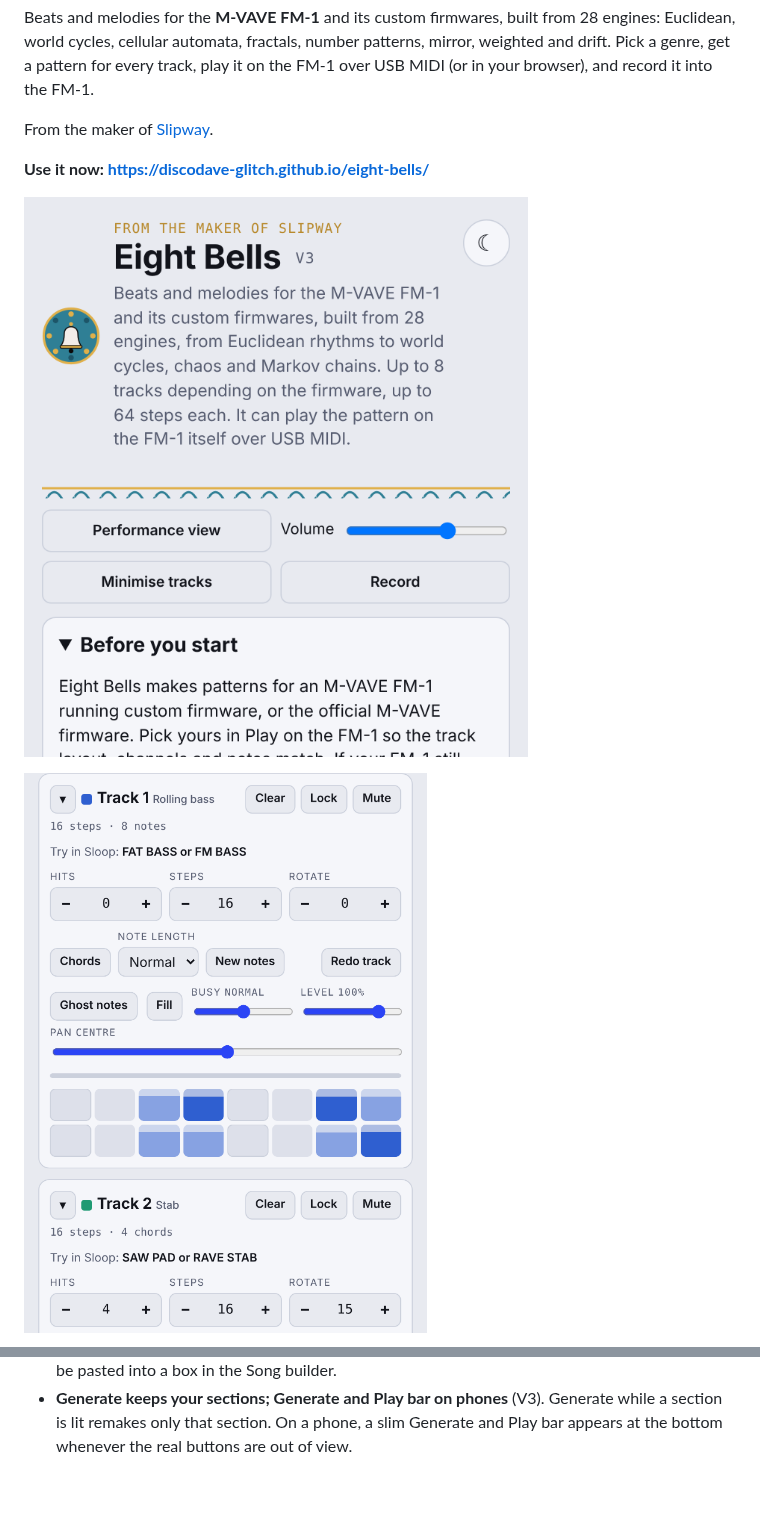
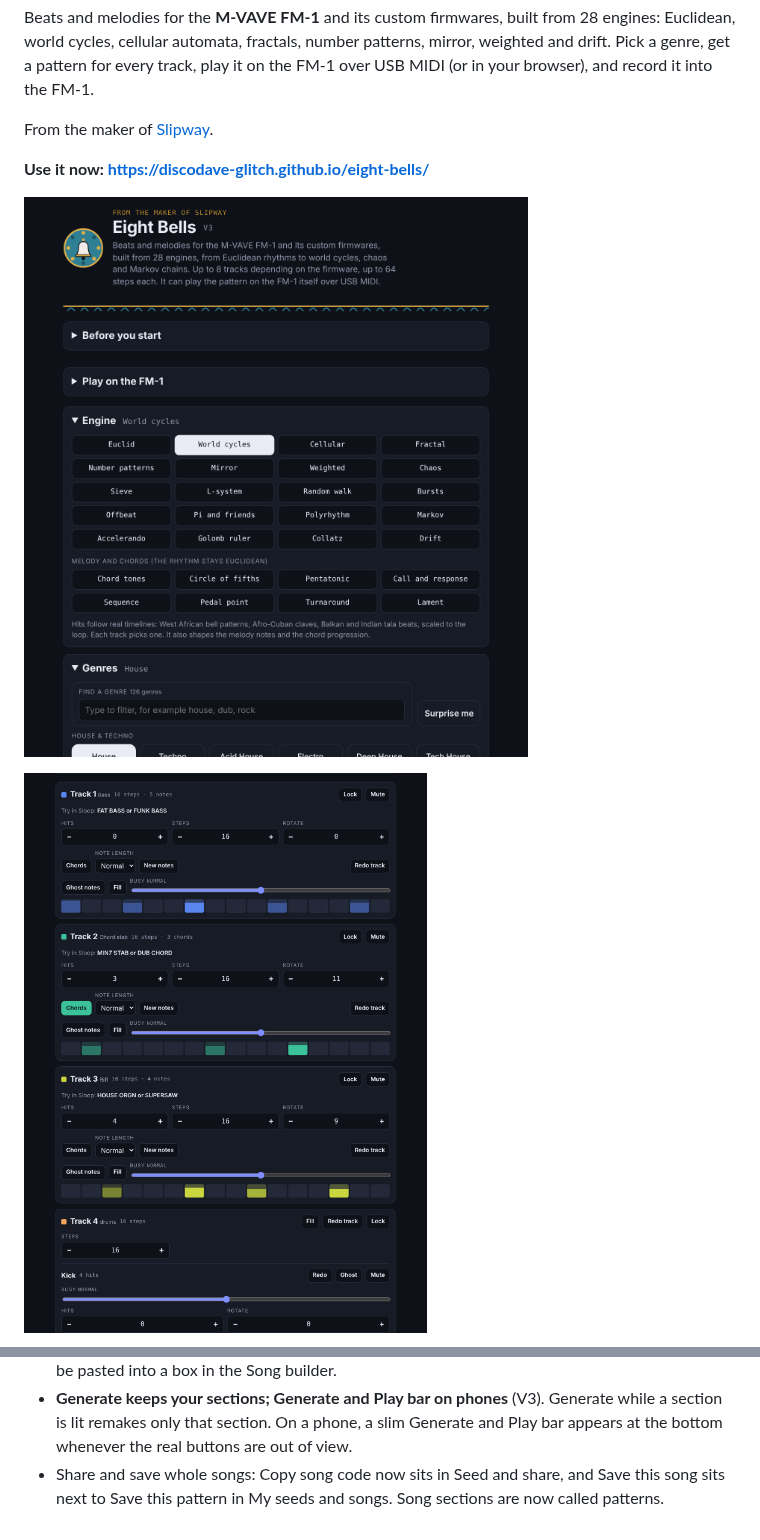
Before and after one commit to Discodave-Glitch/eight-bells, a Markdown page: README.md, 2 parts joined by grey strips. Drawn GitHub-style; pictures changed too: docs/screenshot-top.png, docs/screenshot-tracks.png; blank space fills up the shorter version.

```diff
--- a/README.md
+++ b/README.md
@@ -149,3 +149,4 @@ The firmwares it works with are made by other people, and the app credits each m
 - **Share a whole song** (V3). In the Song builder, Copy song code gives one code (starting EB3) with the order and loops of every section and the pattern it starts from. Paste it into Seed on any copy of V3 to get the same song back. Codes are accepted in any letter case, V2 codes load in V3 exactly as before, and V3 codes load in V2.
 - **Sections remember their patterns** (V3). Pick a section, shape the tracks, move to another section and come back: it is still as you left it. A dot marks sections with something saved, and Play song uses them. A new Generate starts fresh. Song codes now carry what each section holds, and can be pasted into a box in the Song builder.
 - **Generate keeps your sections; Generate and Play bar on phones** (V3). Generate while a section is lit remakes only that section. On a phone, a slim Generate and Play bar appears at the bottom whenever the real buttons are out of view.
+- Share and save whole songs: Copy song code now sits in Seed and share, and Save this song sits next to Save this pattern in My seeds and songs. Song sections are now called patterns.
```
Also changed, not shown: REDDIT_POSTS.md (+1 -2 lines), RELEASE_NOTES_V3.md (+2 -9 lines), docs/screenshot-seeds.png, 2 other files.
